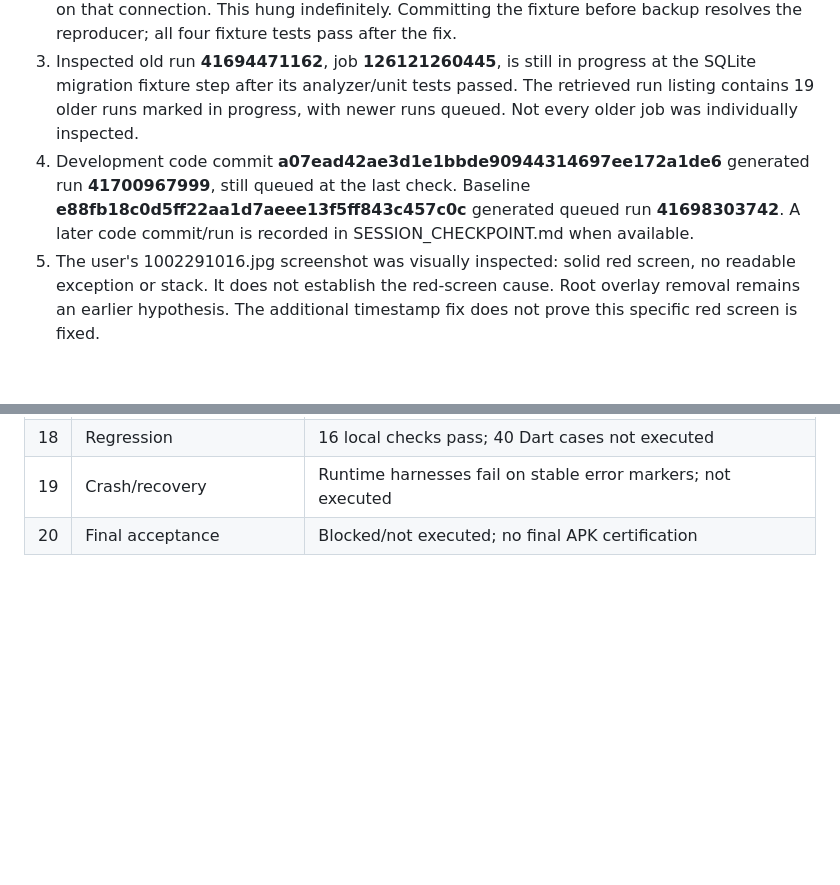
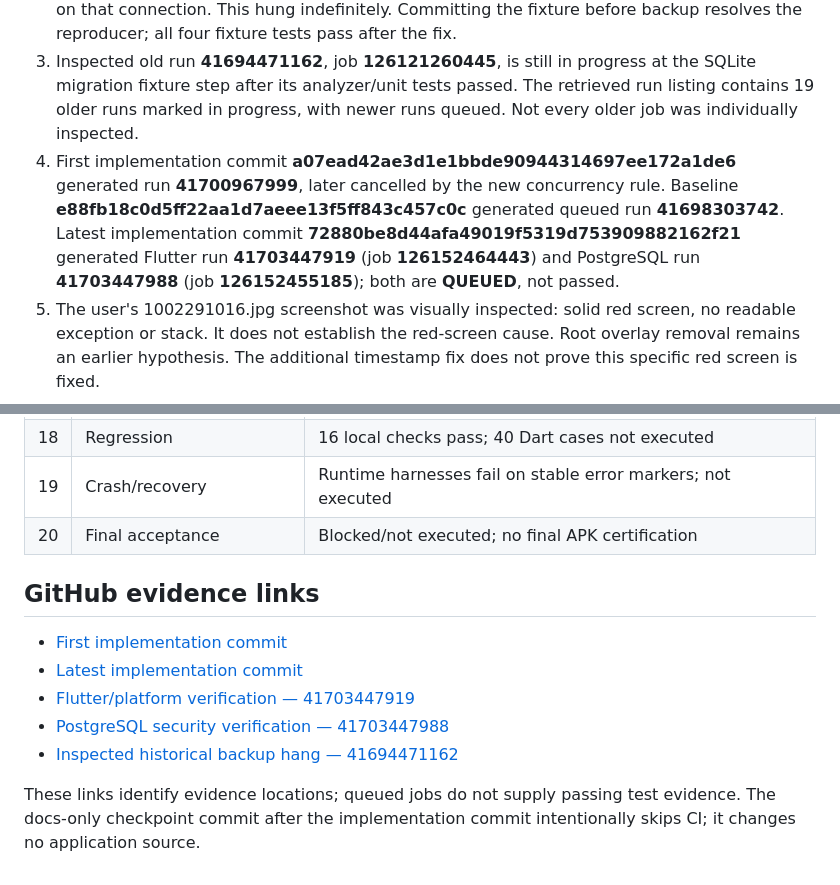
Before and after one commit to exactsolution26-lgtm/sss-khatabook, a Markdown page: docs/TEST_REPORT_2026-11-04.md, 2 parts joined by grey strips. Drawn GitHub-style; blank space fills up the shorter version.

Commit message:
docs: record verification evidence and precise resume checkpoint [skip ci]

```diff
--- a/docs/TEST_REPORT_2026-11-04.md
+++ b/docs/TEST_REPORT_2026-11-04.md
@@ -31,7 +31,7 @@ Full per-task status: `TASK_STATUS_58.md`.
 1. Historic run **41692307209**, jobs **126113730657** and **126113730779**, failed because shared_preferences was undeclared at that historic commit. Current baseline already declares it; current analyzer success remains unproven.
 2. The Python backup fixture held an uncommitted write transaction when calling sqlite3.backup on that connection. This hung indefinitely. Committing the fixture before backup resolves the reproducer; all four fixture tests pass after the fix.
 3. Inspected old run **41694471162**, job **126121260445**, is still in progress at the SQLite migration fixture step after its analyzer/unit tests passed. The retrieved run listing contains 19 older runs marked in progress, with newer runs queued. Not every older job was individually inspected.
-4. Development code commit **a07ead42ae3d1e1bbde90944314697ee172a1de6** generated run **41700967999**, still queued at the last check. Baseline **e88fb18c0d5ff22aa1d7aeee13f5ff843c457c0c** generated queued run **41698303742**. A later code commit/run is recorded in SESSION_CHECKPOINT.md when available.
+4. First implementation commit **a07ead42ae3d1e1bbde90944314697ee172a1de6** generated run **41700967999**, later cancelled by the new concurrency rule. Baseline **e88fb18c0d5ff22aa1d7aeee13f5ff843c457c0c** generated queued run **41698303742**. Latest implementation commit **72880be8d44afa49019f5319d753909882162f21** generated Flutter run **41703447919** (job **126152464443**) and PostgreSQL run **41703447988** (job **126152455185**); both are **QUEUED**, not passed.
 5. The user's 1002291016.jpg screenshot was visually inspected: solid red screen, no readable exception or stack. It does not establish the red-screen cause. Root overlay removal remains an earlier hypothesis. The additional timestamp fix does not prove this specific red screen is fixed.
 
 ## Security and privacy findings
@@ -93,3 +93,12 @@ Never paste passwords, service-role keys or private signing keys into chat. No l
 | 18 | Regression | 16 local checks pass; 40 Dart cases not executed |
 | 19 | Crash/recovery | Runtime harnesses fail on stable error markers; not executed |
 | 20 | Final acceptance | Blocked/not executed; no final APK certification |
+
+## GitHub evidence links
+- [First implementation commit](https://github.com/exactsolution26-lgtm/sss-khatabook/commit/a07ead42ae3d1e1bbde90944314697ee172a1de6)
+- [Latest implementation commit](https://github.com/exactsolution26-lgtm/sss-khatabook/commit/72880be8d44afa49019f5319d753909882162f21)
+- [Flutter/platform verification — 41703447919](https://github.com/exactsolution26-lgtm/sss-khatabook/actions/runs/41703447919)
+- [PostgreSQL security verification — 41703447988](https://github.com/exactsolution26-lgtm/sss-khatabook/actions/runs/41703447988)
+- [Inspected historical backup hang — 41694471162](https://github.com/exactsolution26-lgtm/sss-khatabook/actions/runs/41694471162)
+
+These links identify evidence locations; queued jobs do not supply passing test evidence. The docs-only checkpoint commit after the implementation commit intentionally skips CI; it changes no application source.
```
Also changed, not shown: docs/SESSION_CHECKPOINT.md (+5 -2 lines).
